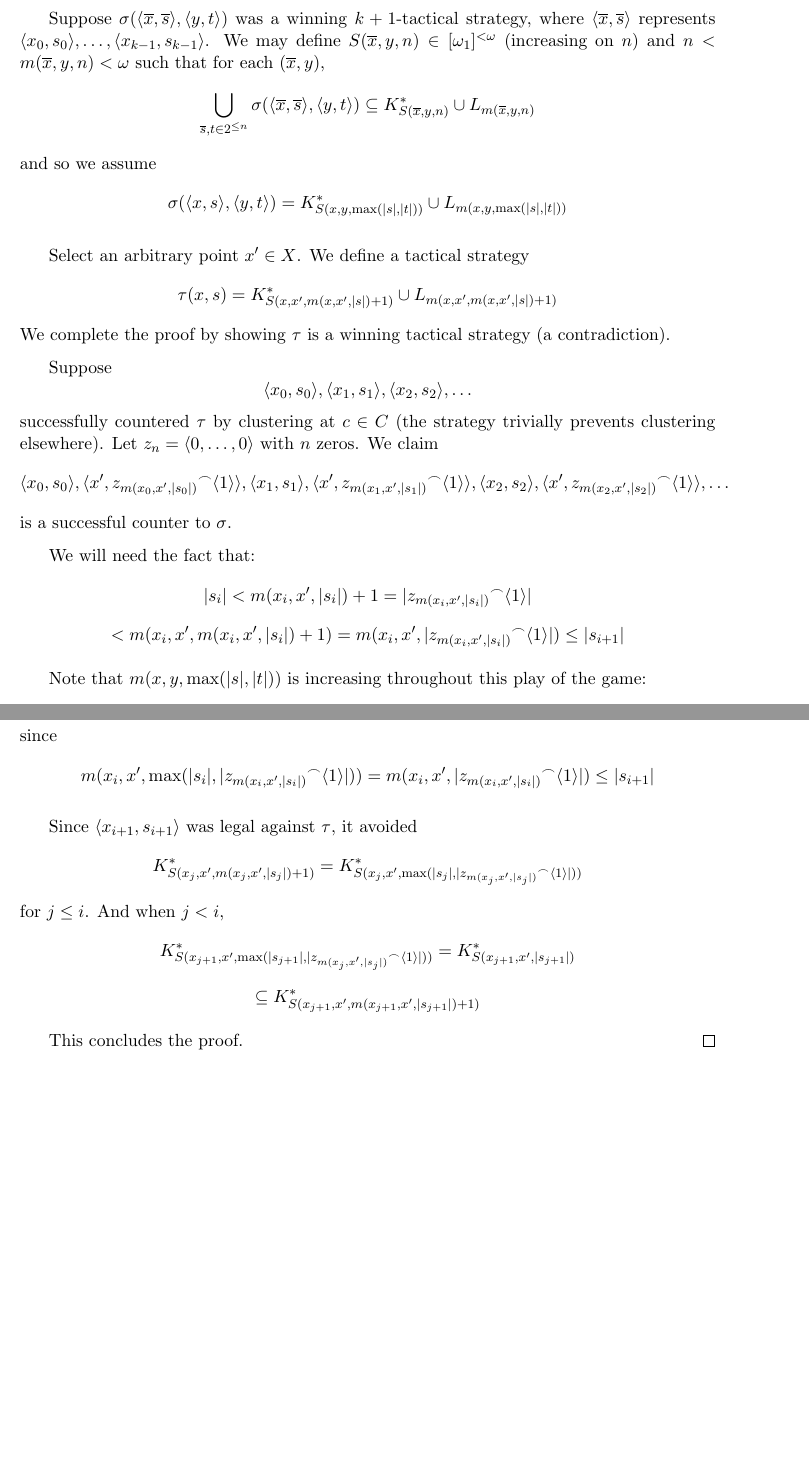
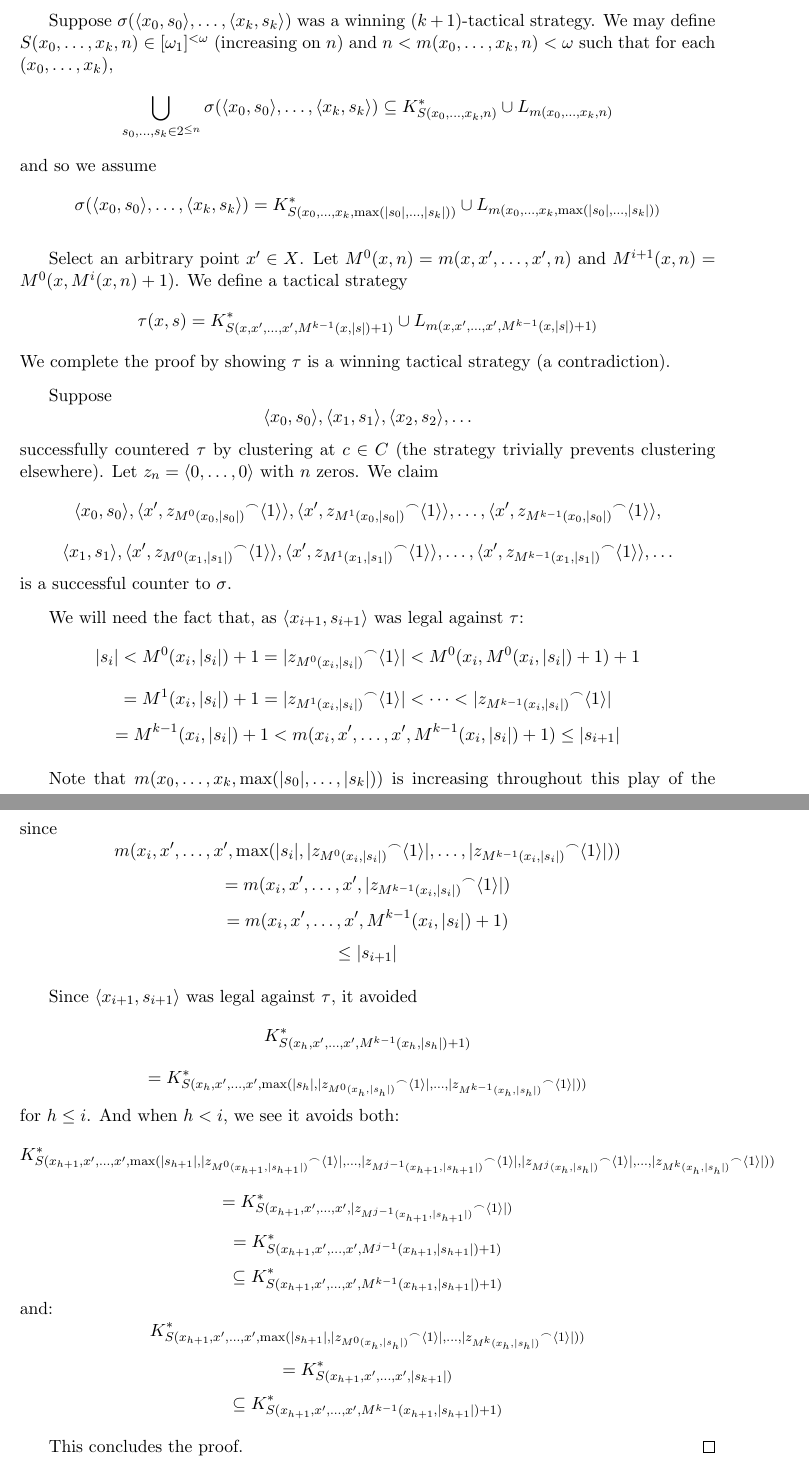
Before and after one commit to StevenClontz/research, a LaTeX document (ABD_results.tex): two parts of pages 6 and 7 of 7 before the commit and two parts of pages 6 and 8 of 8 after it, joined at a grey line, cut at the place of the change, the shorter picture padded with empty space. Compiled offline with pdfLaTeX.

Commit message:
Finished k-tactic

```diff
--- a/ABD_results.tex
+++ b/ABD_results.tex
@@ -365,19 +385,18 @@ The proof proceeds similarly to the proof of $K\not\ktactwin{2}\lfkpgame{\mathbb
 
-Suppose $\sigma(\<\overline{x},\overline{s}\>,\<y,t\>)$ was a winning $k+1$-tactical strategy, where $\<\overline{x},\overline{s}\>$ represents $\<x_0,s_0\>,\dots,\<x_{k-1},s_{k-1}\>$. We may define $S(\overline{x},y,n)\in [\omega_1]^{<\omega}$ (increasing on $n$) and $n<m(\overline{x},y,n)<\omega$ such that for each $(\overline{x},y)$,
+Suppose $\sigma(\<x_0,s_0\>,\dots,\<x_{k},s_{k}\>)$ was a winning $(k+1)$-tactical strategy. We may define $S(x_0,\dots,x_{k},n)\in [\omega_1]^{<\omega}$ (increasing on $n$) and $n<m(x_0,\dots,x_{k},n)<\omega$ such that for each $(x_0,\dots,x_{k})$,
   \[
-    \bigcup_{\overline{s},t \in 2^{\leq n}} \sigma(\<\overline{x},\overline{s}\>,\<y,t\>) \subseteq
-    K^*_{S(\overline{x},y,n)} \cup L_{m(\overline{x},y,n)}
+    \bigcup_{s_0,\dots,s_k \in 2^{\leq n}} \sigma(\<x_0,s_0\>,\dots,\<x_{k},s_{k}\>) \subseteq
+    K^*_{S(x_0,\dots,x_{k},n)} \cup L_{m(x_0,\dots,x_{k},n)}
   \]
 and so we assume
   \[
-    \sigma(\<x,s\>,\<y,t\>) =
-    K^*_{S(x,y,\max(|s|,|t|))} \cup L_{m(x,y,\max(|s|,|t|))}
+    \sigma(\<x_0,s_0\>,\dots,\<x_{k},s_{k}\>) =
+    K^*_{S(x_0,\dots,x_{k},\max(|s_0|,\dots,|s_k|))} \cup L_{m(x_0,\dots,x_{k},\max(|s_0|,\dots,|s_k|))}
   \]
 
-Select an arbitrary point $x' \in X$. We define a tactical strategy
+Select an arbitrary point $x' \in X$. Let $M^0(x,n)=m(x,x',\dots,x',n)$ and $M^{i+1}(x,n)=M^0(x,M^i(x,n)+1)$. We define a tactical strategy
   \[
-  \tau(x,s) =
-  K^*_{S(x,x',m(x,x',|s|)+1)} \cup L_{m(x,x',m(x,x',|s|)+1)}
+  \tau(x,s) = K^*_{S(x,x',\dots,x',M^{k-1}(x,|s|)+1)} \cup L_{m(x,x',\dots,x',M^{k-1}(x,|s|)+1)}
   \]
 We complete the proof by showing $\tau$ is a winning tactical strategy (a contradiction).
 
@@ -387,22 +406,42 @@ Suppose
 \]
 successfully countered $\tau$ by clustering at $c\in C$ (the strategy trivially prevents clustering elsewhere). Let $z_n = \<0,\dots,0\>$ with $n$ zeros. We claim
 \[
-\<x_0, s_0\>, \<x', {z_{m(x_0,x',|s_0|)}}^\frown\<1\>\>, \<x_1, s_1\>, \<x', {z_{m(x_1,x',|s_1|)}}^\frown\<1\>\>,  \<x_2, s_2\>, \<x', {z_{m(x_2,x',|s_2|)}}^\frown\<1\>\>, \dots
+  \<x_0, s_0\>,
+  \<x', {z_{M^0(x_0,|s_0|)}}^\frown\<1\>\>,
+  \<x', {z_{M^1(x_0,|s_0|)}}^\frown\<1\>\>,
+  \dots,
+  \<x', {z_{M^{k-1}(x_0,|s_0|)}}^\frown\<1\>\>,
+\]
+\[
+  \<x_1, s_1\>,
+  \<x', {z_{M^0(x_1,|s_1|)}}^\frown\<1\>\>,
+  \<x', {z_{M^1(x_1,|s_1|)}}^\frown\<1\>\>,
+  \dots,
+  \<x', {z_{M^{k-1}(x_1,|s_1|)}}^\frown\<1\>\>,
+  \dots
 \]
 is a successful counter to $\sigma$.
 
-We will need the fact that:
+We will need the fact that, as $\<x_{i+1},s_{i+1}\>$ was legal against $\tau$:
   \[
     |s_i| <
-    m(x_i,x',|s_i|)+1 =
-    |{z_{m(x_i,x',|s_i|)}}^\frown\<1\>|
+    M^0(x_i,|s_i|)+1 =
+    |{z_{M^0(x_i,|s_i|)}}^\frown\<1\>| <
+    M^0(x_i,M^0(x_i,|s_i|)+1)+1
   \]
   \[
-    <
-    m(x_i,x',m(x_i,x',|s_i|)+1) =
-    m(x_i,x',|{z_{m(x_i,x',|s_i|)}}^\frown\<1\>|) \leq
+    =
+    M^1(x_i,|s_i|)+1 =
+    |{z_{M^1(x_i,|s_i|)}}^\frown\<1\>| <
+    \dots <
+    |{z_{M^{k-1}(x_i,|s_i|)}}^\frown\<1\>|
+  \]
+  \[
+    =
+    M^{k-1}(x_i,|s_i|) + 1 <
+    m(x_i,x',\dots,x',M^{k-1}(x_i,|s_i|)+1) \leq
     |s_{i+1}|
   \]
 
-Note that $m(x,y,\max(|s|,|t|))$ is increasing throughout this play of the game:
+Note that $m(x_0,\dots,x_{k},\max(|s_0|,\dots,|s_k|))$ is increasing throughout this play of the game versus $\sigma$:
   \[
@@ -438,27 +534,63 @@ We can conclude by showing that $\<x_{i+1},s_{i+1}\>$ is always a legal move. We
   \]
 since
   \[
-    m(x_{i},x',\max(|s_{i}|,|{z_{m(x_i,x',|s_i|)}}^\frown\<1\>|)) =
-    m(x_{i},x',|{z_{m(x_i,x',|s_i|)}}^\frown\<1\>|) \leq
+    m(x_{i},x',\dots,x',\max(|s_{i}|,|{z_{M^0(x_i,|s_i|)}}^\frown\<1\>|,\dots,|{z_{M^{k-1}(x_i,|s_i|)}}^\frown\<1\>|))
+  \]
+  \[
+    =
+    m(x_{i},x',\dots,x',|{z_{M^{k-1}(x_i,|s_i|)}}^\frown\<1\>|)
+  \]
+  \[
+    =
+    m(x_{i},x',\dots,x',M^{k-1}(x_i,|s_i|)+1)
+  \]
+  \[
+    \leq
     |s_{i+1}|
   \]
 
+
+
 Since $\<x_{i+1},s_{i+1}\>$ was legal against $\tau$, it avoided
   \[
-    K^*_{S(x_j,x',m(x_j,x',|s_j|)+1)} =
-    K^*_{S(x_j,x',\max(|s_j|,|{z_{m(x_j,x',|s_j|)}}^\frown\<1\>|))}
+    K^*_{S(x_h,x',\dots,x',M^{k-1}(x_h,|s_h|)+1)}
   \]
-for $j\leq i$. And when $j<i$,
   \[
-    K^*_{S(x_{j+1},x',\max(|s_{j+1}|,|{z_{m(x_j,x',|s_j|)}}^\frown\<1\>|))} =
-    K^*_{S(x_{j+1},x',|s_{j+1}|)}
+    =
+    K^*_{S(x_h,x',\dots,x',\max(|s_h|,|{z_{M^{0}(x_h,|s_h|)}}^\frown\<1\>|,\dots,|{z_{M^{k-1}(x_h,|s_h|)}}^\frown\<1\>|))}
+  \]
+for $h\leq i$. And when $h<i$, we see it avoids both:
+  \[
+    K^*_{S(x_{h+1},x',\dots,x',\max(|s_{h+1}|,|{z_{M^0(x_{h+1},|s_{h+1}|)}}^\frown\<1\>|,\dots,|{z_{M^{j-1}(x_{h+1},|s_{h+1}|)}}^\frown\<1\>|,|{z_{M^{j}(x_{h},|s_{h}|)}}^\frown\<1\>|,\dots,|{z_{M^{k}(x_{h},|s_{h}|)}}^\frown\<1\>|))}
+  \]
+  \[
+    =
+    K^*_{S(x_{h+1},x',\dots,x',|{z_{M^{j-1}(x_{h+1},|s_{h+1}|)}}^\frown\<1\>|)}
+  \]
+  \[
+    =
+    K^*_{S(x_{h+1},x',\dots,x',M^{j-1}(x_{h+1},|s_{h+1}|)+1)}
   \]
   \[
     \subseteq
-    K^*_{S(x_{j+1},x',m(x_{j+1},x',|s_{j+1}|)+1)}
+    K^*_{S(x_{h+1},x',\dots,x',M^{k-1}(x_{h+1},|s_{h+1}|)+1)}
   \]
+and:
+  \[
+    K^*_{S(x_{h+1},x',\dots,x',\max(|s_{h+1}|,|{z_{M^0(x_{h},|s_{h}|)}}^\frown\<1\>|,\dots,|{z_{M^{k}(x_{h},|s_{h}|)}}^\frown\<1\>|))}
+  \]
+  \[
+    =
+    K^*_{S(x_{h+1},x',\dots,x',|s_{k+1}|)}
+  \]
+  \[
+    \subseteq
+    K^*_{S(x_{h+1},x',\dots,x',M^{k-1}(x_{h+1},|s_{h+1}|)+1)}
+  \]
+
 
 This concludes the proof.
 \end{proof}
 
+
 \end{document}
```
Also changed, not shown: ABD_results.pdf, ABD_results.tex (119 more changed lines).
